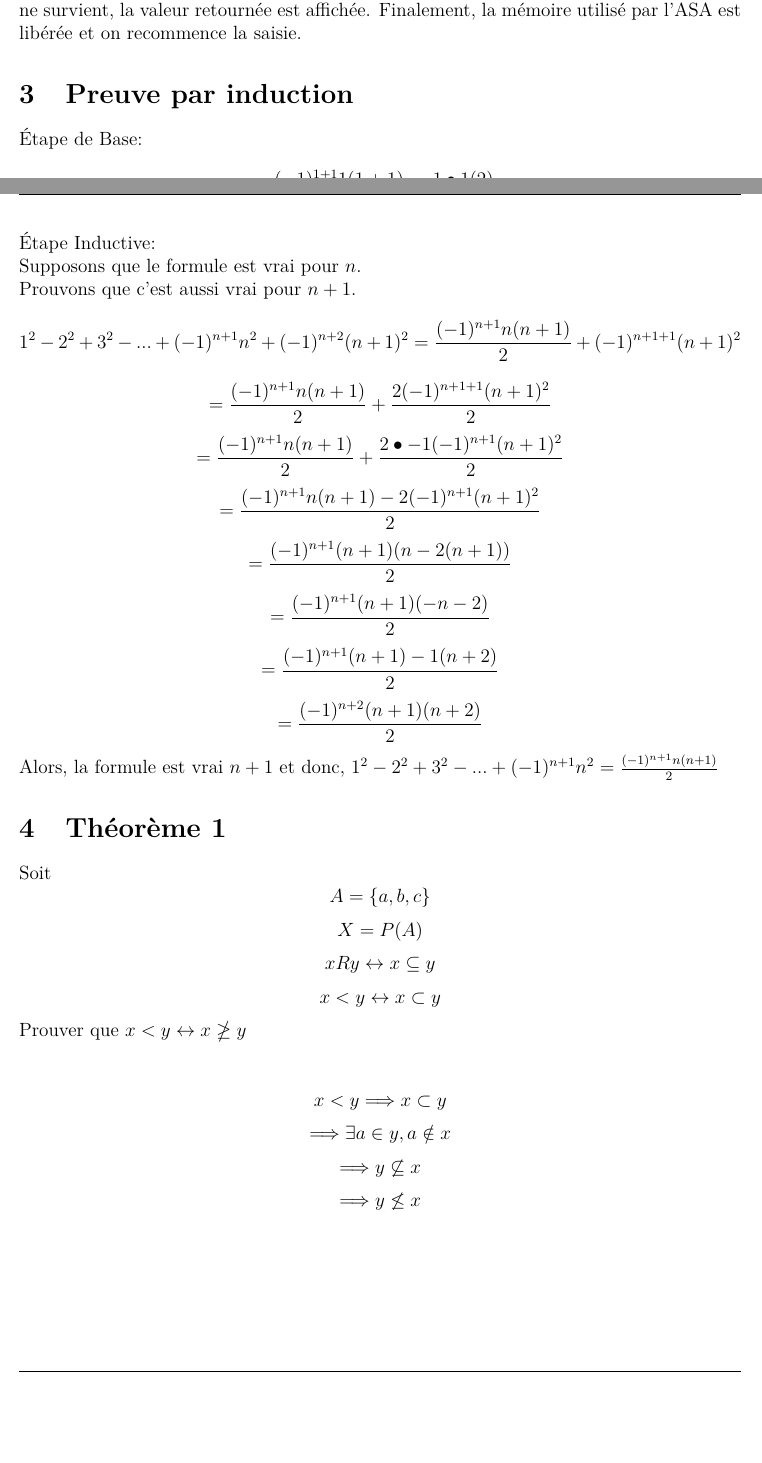
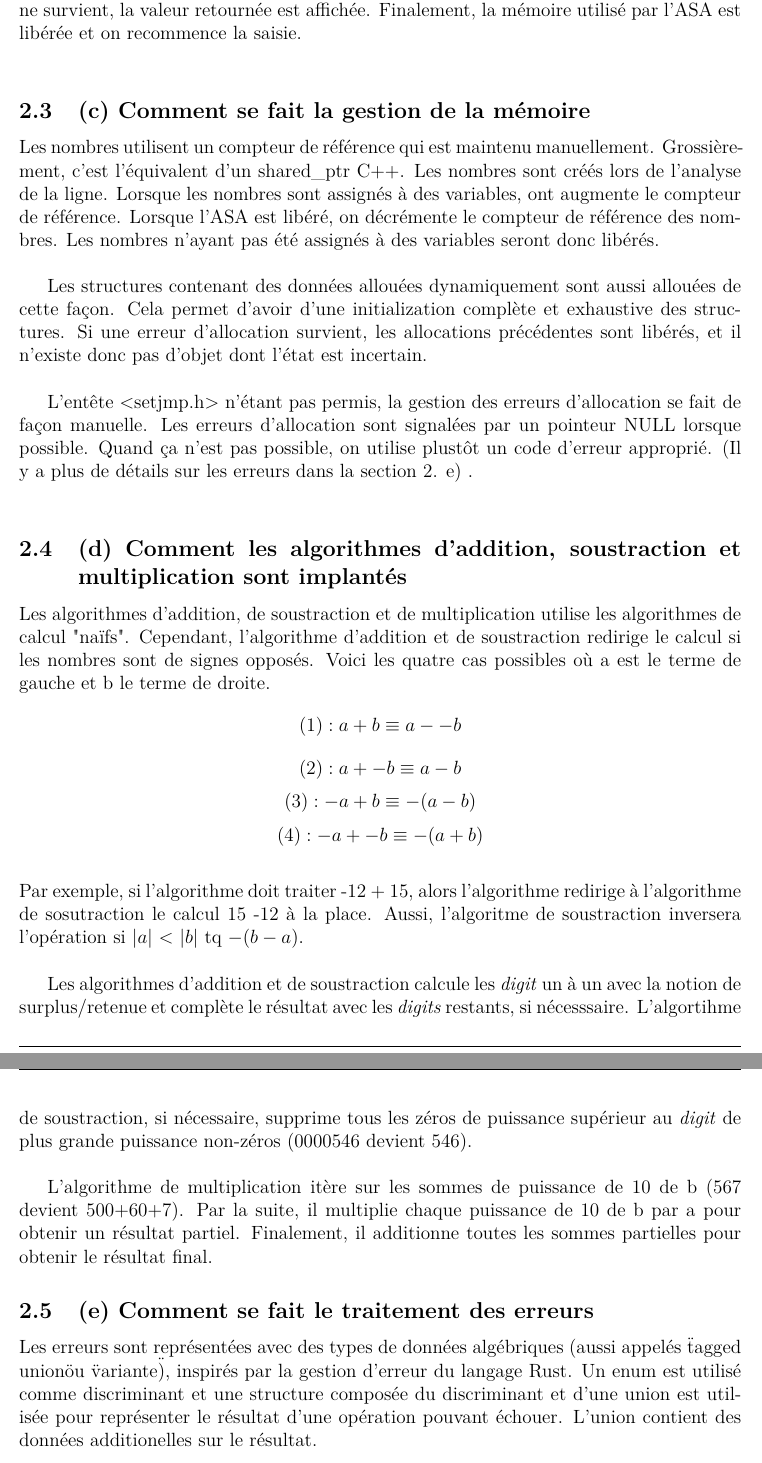
Before and after one commit to sbstp/udem, a LaTeX document (ift-2035/tp1/Rapport/TP1.tex): two parts of pages 2 and 3 of 3 before the commit and two parts of pages 3 and 4 of 4 after it, joined at a grey line, cut so that both start at the same text, the shorter picture padded with empty space. Compiled offline with pdfLaTeX.

Commit message:
Ajout de a) et d)

```diff
--- a/ift-2035/tp1/Rapport/TP1.tex
+++ b/ift-2035/tp1/Rapport/TP1.tex
@@ -93,34 +92,39 @@
 		maintient la liste des variables, et retourne la valeur de l'expression. L'interprète peut aussi
 		retourner une erreur si l'allocation échoue ou si une variable indéfinie est utilisée. Si une erreur
 		survient, elle sera affichée. Si aucune erreur ne survient, la valeur retournée est affichée.
-	Finalement, la mémoire utilisé par l'ASA est libérée et on recommence la saisie.
+		Finalement, la mémoire utilisé par l'ASA est libérée et on recommence la saisie.\\
 
-\section{Preuve par induction}
-Étape de Base:\\
-	\[1^2 = \frac{(-1)^{1+1}1(1+1)}{2} = \frac{1\bullet 1 (2)}{2} = 1\]
-Étape Inductive:\\
-	Supposons que le formule est vrai pour $n$.\\
-	Prouvons que c'est aussi vrai pour $n+1$.
-	\[1^2 - 2^2 + 3^2 - ... + (-1)^{n+1}n^2 + (-1)^{n+2}(n+1)^2 = \frac{(-1)^{n+1}n(n+1)}{2}  + (-1)^{n+1+1}(n+1)^2 \]
-	\[= \frac{(-1)^{n+1}n(n+1)}{2}  + \frac{2(-1)^{n+1+1}(n+1)^2}{2}\]
-	\[= \frac{(-1)^{n+1}n(n+1)}{2}  + \frac{2\bullet-1(-1)^{n+1}(n+1)^2}{2}\]
-	\[= \frac{(-1)^{n+1}n(n+1)  -2(-1)^{n+1}(n+1)^2}{2}\]
-	\[= \frac{(-1)^{n+1}(n+1)(n  -2(n+1))}{2}\]
-	\[= \frac{(-1)^{n+1}(n+1)(-n-2)}{2}\]
-	\[= \frac{(-1)^{n+1}(n+1) -1 (n+2)}{2}\]
-	\[= \frac{(-1)^{n+2}(n+1)(n+2)}{2}\]
-	Alors, la formule est vrai $n+1$ et donc, $1^2 - 2^2 + 3^2 - ... + (-1)^{n+1}n^2 = \frac{(-1)^{n+1}n(n+1)}{2}$
-\section{Théorème 1}
-	Soit
-	\[A = \{a, b, c\}\]
-	\[X = P(A)\]
-	\[x R y \leftrightarrow x \subseteq y \]
-	\[ x < y \leftrightarrow x \subset y  \]
-	Prouver que $ x < y \leftrightarrow x \ngeq y$\\
-	\linebreak
-	\[ x < y \Longrightarrow x \subset y\]
-	\[ \Longrightarrow \exists a \in y , a \notin x \]
-	\[ \Longrightarrow y \not \subseteq x \]
-	\[ \Longrightarrow y \not\leq x \]
-\newpage
+	\subsection{(c) Comment se fait la gestion de la mémoire}
+		Les nombres utilisent un compteur de référence qui est maintenu manuellement. Grossièrement,
+		c'est l'équivalent d'un shared\_ptr C++. Les nombres sont créés lors de l'analyse de la
+		ligne. Lorsque les nombres sont assignés à des variables, ont augmente le compteur de
+		référence. Lorsque l'ASA est libéré, on décrémente le compteur de référence des nombres.
+		Les nombres n'ayant pas été assignés à des variables seront donc libérés.\\
 
+		Les structures contenant des données allouées dynamiquement sont aussi allouées de cette
+		façon. Cela permet d'avoir d'une initialization complète et exhaustive des structures.
+		Si une erreur d'allocation survient, les allocations précédentes sont libérés, et il
+		n'existe donc pas d'objet dont l'état est incertain.\\
+
+		L'entête <setjmp.h> n'étant pas permis, la gestion des erreurs d'allocation se fait de
+		façon manuelle. Les erreurs d'allocation sont signalées par un pointeur NULL lorsque
+		possible. Quand ça n'est pas possible, on utilise plustôt un code d'erreur approprié.
+		(Il y a plus de détails sur les erreurs dans la section 2. e) .\\
+	\subsection{(d) Comment les algorithmes d’addition, soustraction et multiplication sont implantés}
+		Les algorithmes d'addition, de soustraction et de multiplication utilise les algorithmes de calcul "naïfs".
+		Cependant, l'algorithme d'addition et de soustraction redirige le calcul si les nombres sont de signes opposés. Voici les quatre cas possibles où a est le terme de gauche et b le terme de droite.
+		\[ (1) : a + b \equiv a - -b\]
+		\[ (2) : a + -b \equiv a - b  \]
+		\[ (3) : -a + b \equiv -(a-b) \]
+		\[ (4) : -a + -b \equiv -(a+b) \]
+		\\Par exemple, si l'algorithme doit traiter -12 + 15, alors l'algorithme redirige à l'algorithme de sosutraction le calcul 15 -12 à la place. Aussi, l'algoritme de soustraction inversera l'opération si $|a|$ < $|b|$ tq $-(b-a)$.\\
+
+		Les algorithmes d'addition et de soustraction calcule les \textit{digit} un à un avec la notion de surplus/retenue et complète le résultat avec les \textit{digits} restants, si nécesssaire. L'algortihme de soustraction, si nécessaire, supprime tous les zéros de puissance supérieur au \textit{digit} de plus grande puissance non-zéros (0000546 devient 546).\\
+
+		L'algorithme de multiplication itère sur les sommes de puissance de 10 de b (567 devient 500+60+7). Par la suite, il multiplie chaque puissance de 10 de b par a pour obtenir un résultat partiel. Finalement, il additionne toutes les sommes partielles pour obtenir le résultat final.
+	\subsection{(e) Comment se fait le traitement des erreurs}
+		Les erreurs sont représentées avec des types de données algébriques (aussi appelés  \"tagged union\"
+		ou \"variante\"), inspirés par la gestion d'erreur du langage Rust. Un enum est utilisé comme
+		discriminant et une structure composée du discriminant et d'une union est utilisée pour représenter
+		le résultat d'une opération pouvant échouer. L'union contient des données additionelles sur le
+		résultat.\\
```
Also changed, not shown: ift-2035/tp1/Rapport/TP1.tex (40 more changed lines). Lines whose indentation alone changed are shown as unchanged.
